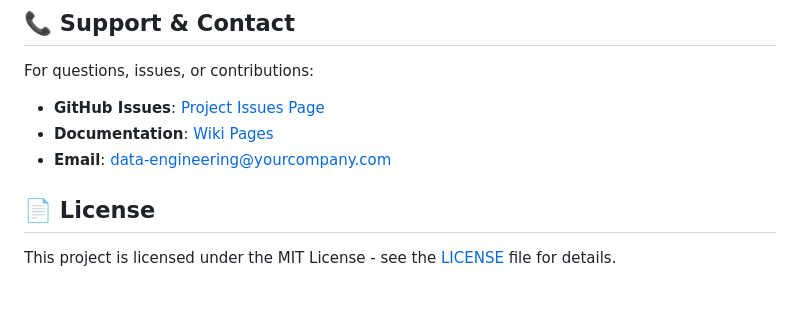
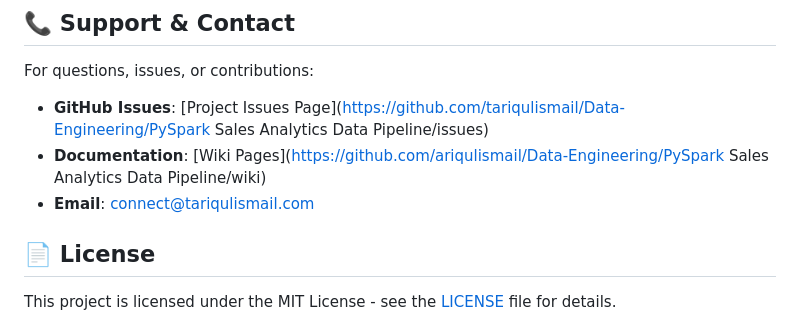
Before and after one commit to tariqulismail/Data-Engineering, a Markdown page: PySpark Sales Analytics Data Pipeline/Readme.md, the part around the change. GitHub-like rendering; blank space fills up the shorter version.

```diff
--- a/PySpark Sales Analytics Data Pipeline/Readme.md
+++ b/PySpark Sales Analytics Data Pipeline/Readme.md
@@ -438,9 +438,9 @@ python main.py
 ## 📞 Support & Contact
 
 For questions, issues, or contributions:
-- **GitHub Issues**: [Project Issues Page](https://github.com/your-org/sales-analytics-pipeline/issues)
-- **Documentation**: [Wiki Pages](https://github.com/your-org/sales-analytics-pipeline/wiki)
-- **Email**: data-engineering@yourcompany.com
+- **GitHub Issues**: [Project Issues Page](https://github.com/tariqulismail/Data-Engineering/PySpark Sales Analytics Data Pipeline/issues)
+- **Documentation**: [Wiki Pages](https://github.com/ariqulismail/Data-Engineering/PySpark Sales Analytics Data Pipeline/wiki)
+- **Email**: connect@tariqulismail.com
 
 ## 📄 License
 
```
